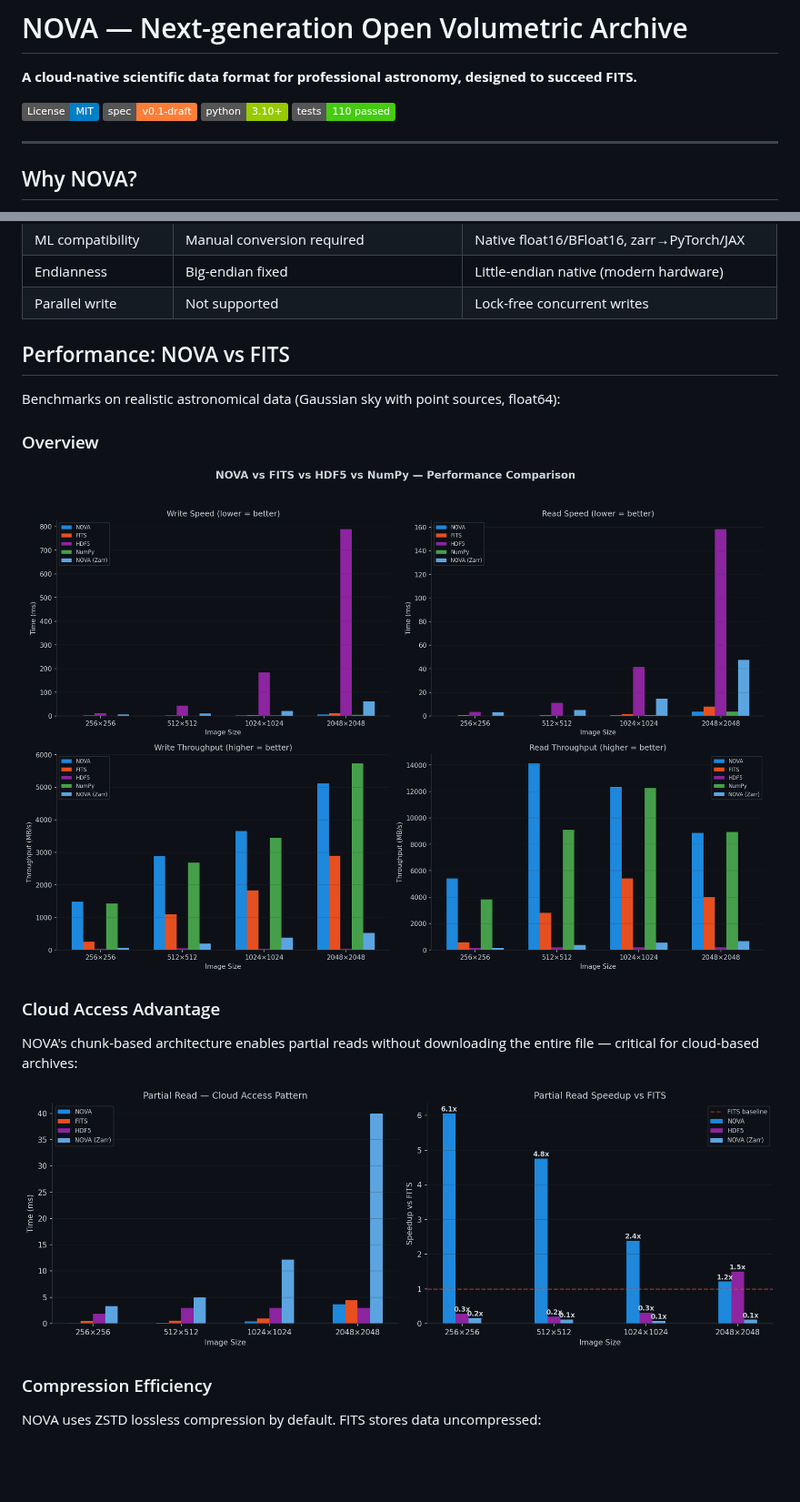
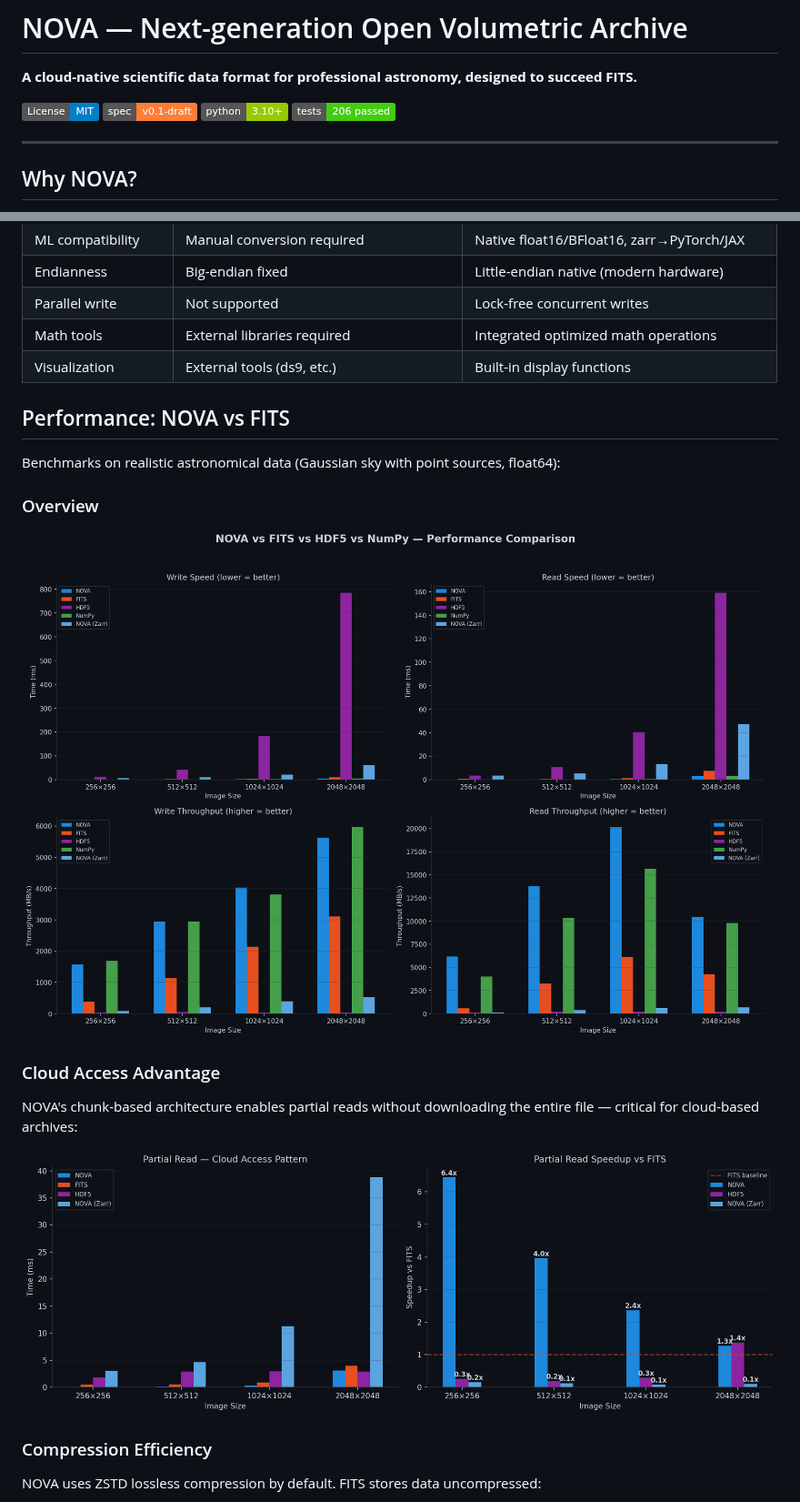
Before and after one commit to dot-gabriel-ferrer/Nova, a Markdown page: README.md, 2 parts joined by grey strips. Shown at 91% size. Rendered like a GitHub page; pictures changed too: docs/benchmarks/benchmark_overview.png, docs/benchmarks/cloud_access_speedup.png; badges without logos; blank space fills up the shorter version.

```diff
--- a/README.md
+++ b/README.md
@@ -5,7 +5,7 @@
 [![License: MIT](https://img.shields.io/badge/License-MIT-blue.svg)](LICENSE)
 [![Spec Version](https://img.shields.io/badge/spec-v0.1--draft-orange.svg)](spec/nova-spec-v0.1.md)
 [![Python 3.10+](https://img.shields.io/badge/python-3.10%2B-green.svg)](nova-py/)
-[![Tests](https://img.shields.io/badge/tests-110%20passed-brightgreen.svg)](nova-py/tests/)
+[![Tests](https://img.shields.io/badge/tests-206%20passed-brightgreen.svg)](nova-py/tests/)
 
 ---
 
@@ -24,6 +24,8 @@ structural limitations are irresolvable:
 | ML compatibility | Manual conversion required | Native float16/BFloat16, zarr→PyTorch/JAX |
 | Endianness | Big-endian fixed | Little-endian native (modern hardware) |
 | Parallel write | Not supported | Lock-free concurrent writes |
+| Math tools | External libraries required | Integrated optimized math operations |
+| Visualization | External tools (ds9, etc.) | Built-in display functions |
 
 ## Performance: NOVA vs FITS
 
```
Also changed, not shown: other parts of README.md (+64 -7 lines), DEVELOPMENT_PLAN.md (added, +431 -0 lines), docs/benchmarks/improvement_summary.png, 3 other files.
